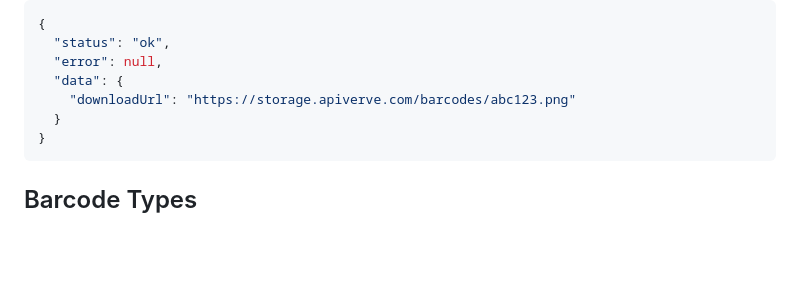
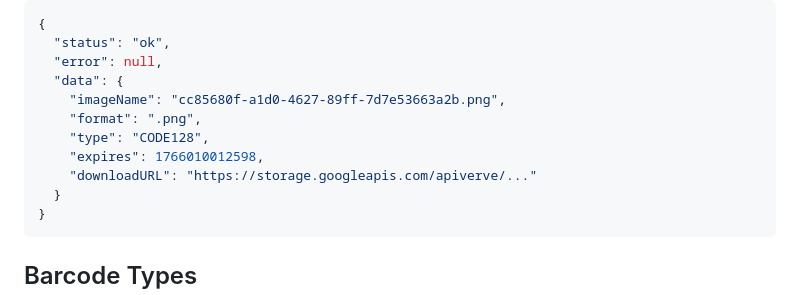
Before and after one commit to apiverve/barcode-generator-node-tutorial, a Markdown page: README.md, the part around the change. Drawn GitHub-style; blank space fills up the shorter version.

Commit message:
Initial commit

````diff
--- a/README.md
+++ b/README.md
@@ -115,7 +115,11 @@ const response = await fetch('https://api.apiverve.com/v1/barcodegenerator', {
   "status": "ok",
   "error": null,
   "data": {
-    "downloadUrl": "https://storage.apiverve.com/barcodes/abc123.png"
+    "imageName": "cc85680f-a1d0-4627-89ff-7d7e53663a2b.png",
+    "format": ".png",
+    "type": "CODE128",
+    "expires": 1766010012598,
+    "downloadURL": "https://storage.googleapis.com/apiverve/..."
   }
 }
 ```
````
